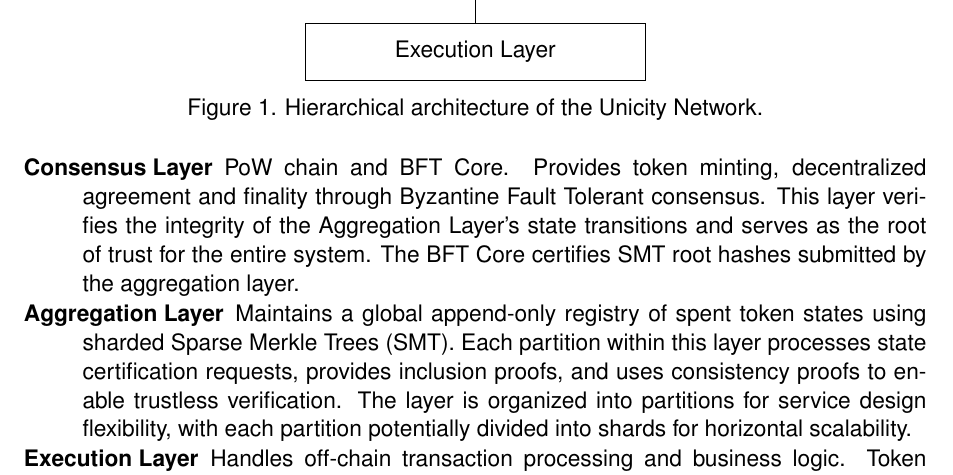
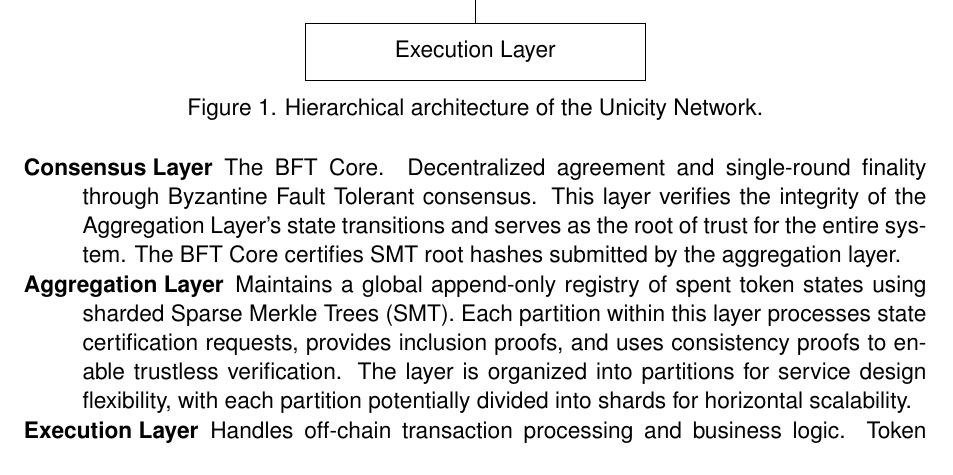
Before and after one commit to unicitynetwork/unicity-yellowpaper-tex, a LaTeX document (unicity-yellowpaper.tex, which reads intro.tex): part of page 10 of 134, cut so that both start at the same text. Compiled offline with pdfLaTeX.

Commit message:
ready for pos

```diff
--- a/intro.tex
+++ b/intro.tex
@@ -18,7 +18,7 @@
 \end{figure}
 
 \begin{description}
-\item[Consensus Layer] PoW chain and BFT Core. Provides token minting, decentralized agreement and finality through Byzantine Fault Tolerant consensus. This layer verifies the integrity of the Aggregation Layer's state transitions and serves as the root of trust for the entire system. The BFT Core certifies SMT root hashes submitted by the aggregation layer.
+\item[Consensus Layer] The BFT Core. Decentralized agreement and single-round finality through Byzantine Fault Tolerant consensus. This layer verifies the integrity of the Aggregation Layer's state transitions and serves as the root of trust for the entire system. The BFT Core certifies SMT root hashes submitted by the aggregation layer.
 
 \item[Aggregation Layer] Maintains a global append-only registry of spent token states using sharded Sparse Merkle Trees (SMT). Each partition within this layer processes state certification requests, provides inclusion proofs, and uses consistency proofs to enable trustless verification. The layer is organized into partitions for service design flexibility, with each partition potentially divided into shards for horizontal scalability.
 
```
